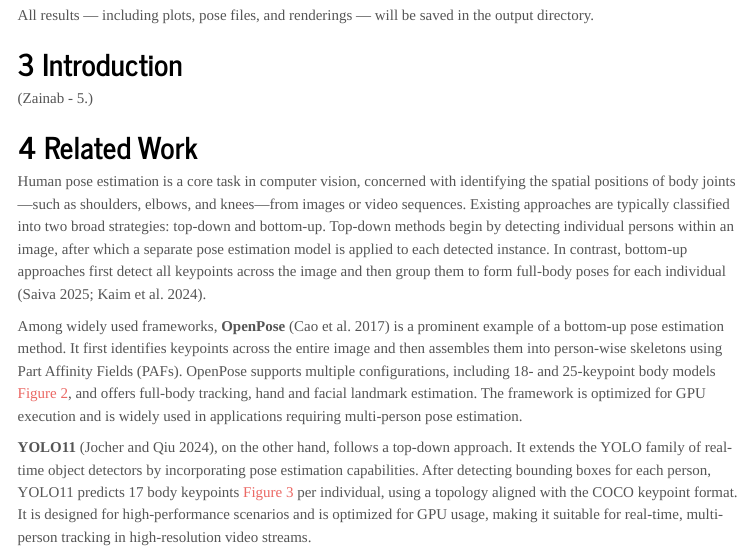
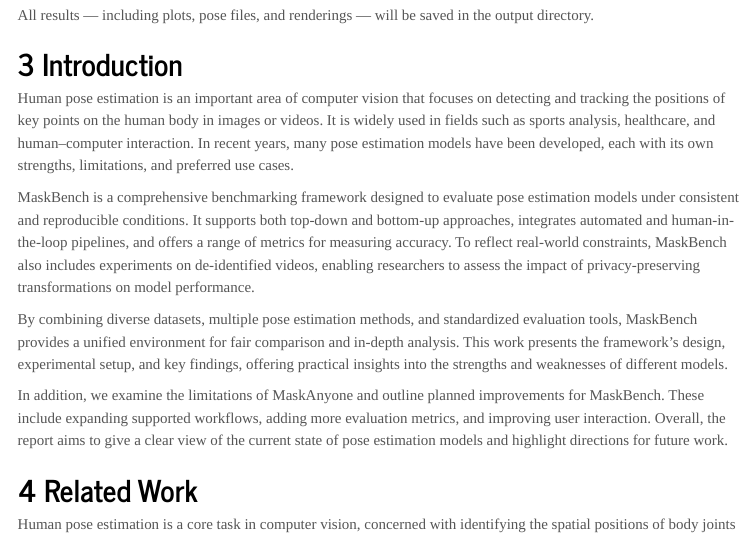
Before and after one commit to maskbench/maskbench, a Quarto document (report/report.qmd): the page in a window 1100 px wide, from 2110 px down. Rendered offline with R 4.5, knitr and Pandoc in place of Quarto, with nearby package versions; menus at the side of the page are left out.

Commit message:
add introduction section

```diff
--- a/report/report.qmd
+++ b/report/report.qmd
@@ -139,9 +139,14 @@
 
 
 # Introduction {#sec-introduction}
-(Zainab - 5.)
-
-
+
+Human pose estimation is an important area of computer vision that focuses on detecting and tracking the positions of key points on the human body in images or videos. It is widely used in fields such as sports analysis, healthcare, and human–computer interaction. In recent years, many pose estimation models have been developed, each with its own strengths, limitations, and preferred use cases.
+
+MaskBench is a comprehensive benchmarking framework designed to evaluate pose estimation models under consistent and reproducible conditions. It supports both top-down and bottom-up approaches, integrates automated and human-in-the-loop pipelines, and offers a range of metrics for measuring accuracy. To reflect real-world constraints, MaskBench also includes experiments on de-identified videos, enabling researchers to assess the impact of privacy-preserving transformations on model performance.
+
+By combining diverse datasets, multiple pose estimation methods, and standardized evaluation tools, MaskBench provides a unified environment for fair comparison and in-depth analysis. This work presents the framework’s design, experimental setup, and key findings, offering practical insights into the strengths and weaknesses of different models.
+
+In addition, we examine the limitations of MaskAnyone and outline planned improvements for MaskBench. These include expanding supported workflows, adding more evaluation metrics, and improving user interaction. Overall, the report aims to give a clear view of the current state of pose estimation models and highlight directions for future work.
 
 # Related Work {#sec-related-work}
 
```
